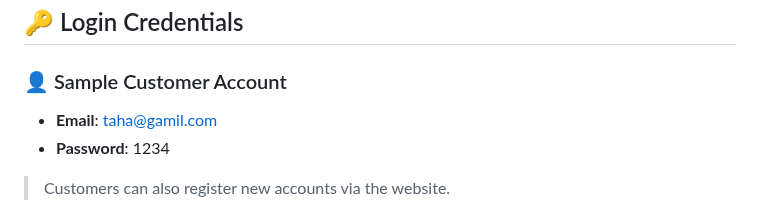
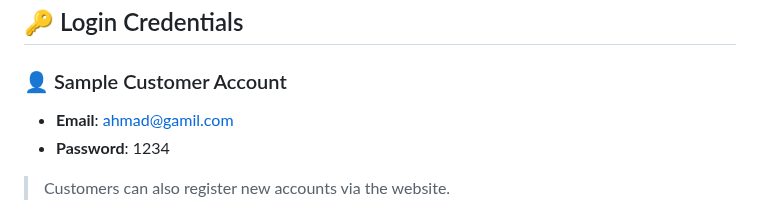
Before and after one commit to AhmadFaraz007/Multi-Vendor-Ecommerce, a Markdown page: readme.md, the part around the change. Drawn GitHub-style.

```diff
--- a/readme.md
+++ b/readme.md
@@ -87,7 +87,7 @@ Visit in your browser:
 ## 🔑 Login Credentials
 
 ### 👤 Sample Customer Account
-- **Email**: taha@gamil.com
+- **Email**: ahmad@gamil.com
 - **Password**: 1234
 
 > Customers can also register new accounts via the website.
```
